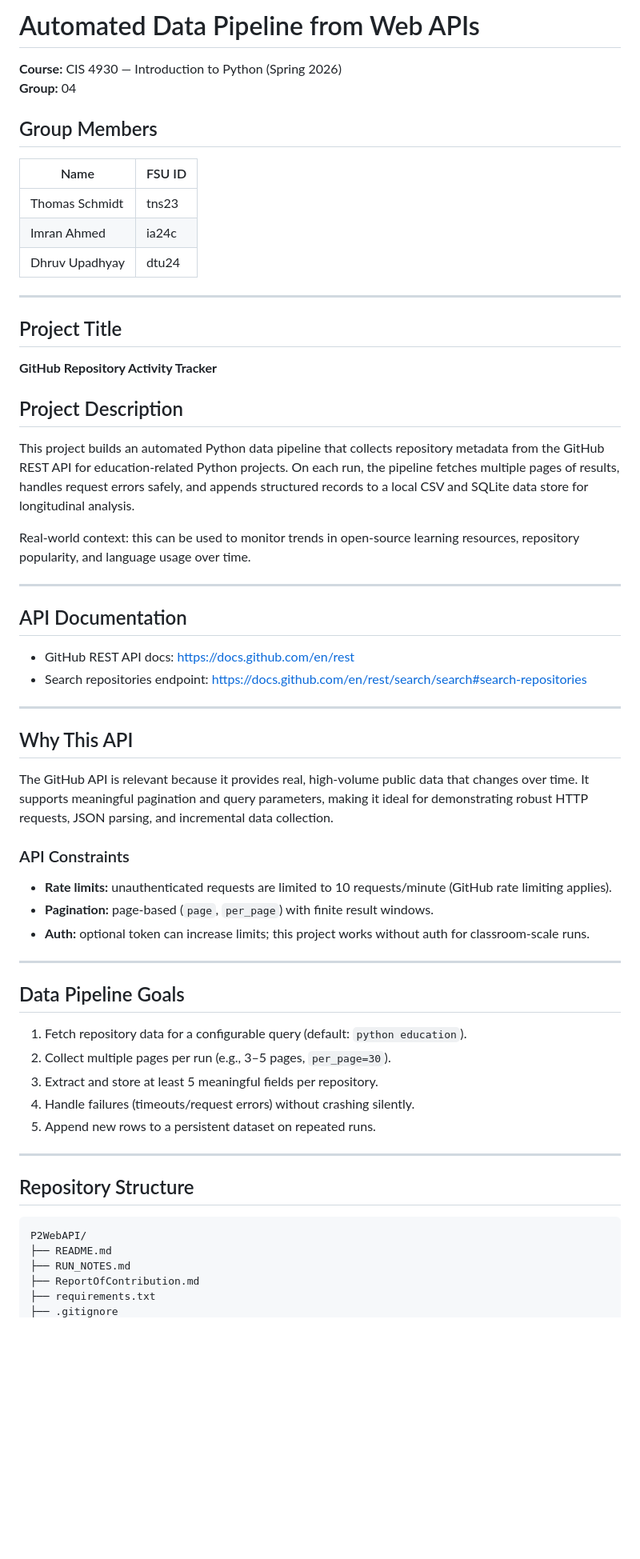
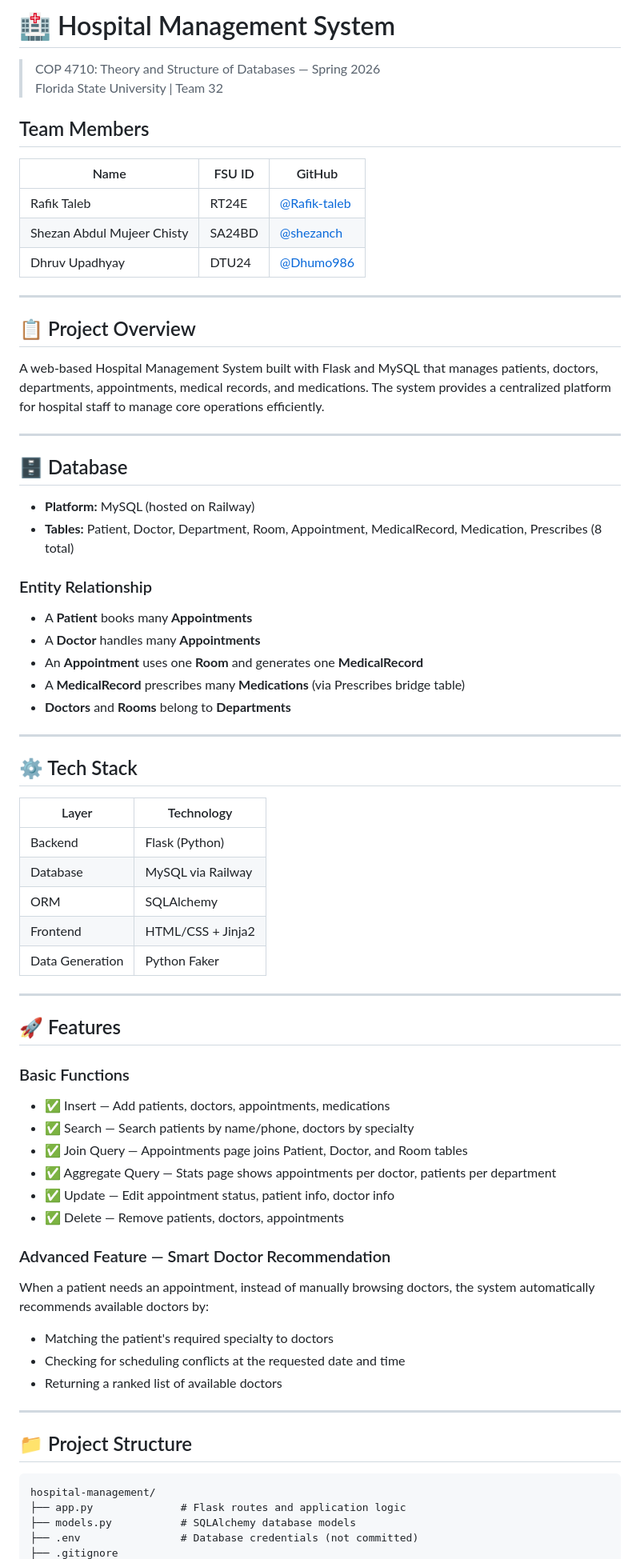
Before and after one commit to Dhumo986/hospital-management, a Markdown page: README.md, the part around one of its changes. Shown at 80% size. Drawn GitHub-style; blank space fills up the shorter version.

Commit message:
Revise README for Hospital Management System
Updated project details and structure in README.

````diff
--- a/README.md
+++ b/README.md
@@ -1,65 +1,67 @@
-# Automated Data Pipeline from Web APIs
+# 🏥 Hospital Management System
+> COP 4710: Theory and Structure of Databases — Spring 2026
+> Florida State University | Team 32
 
-**Course:** CIS 4930 — Introduction to Python (Spring 2026)
-**Group:** 04
-
-## Group Members
-
-| Name | FSU ID |
-|---|---|
-| Thomas Schmidt | tns23 |
-| Imran Ahmed | ia24c |
-| Dhruv Upadhyay | dtu24 |
+## Team Members
+| Name | FSU ID | GitHub |
+|------|--------|--------|
+| Rafik Taleb | RT24E | [@Rafik-taleb](https://github.com/Rafik-taleb) |
+| Shezan Abdul Mujeer Chisty | SA24BD | [@shezanch](https://github.com/shezanch) |
+| Dhruv Upadhyay | DTU24 | [@Dhumo986](https://github.com/Dhumo986) |
 
 ---
 
-## Project Title
-
-**GitHub Repository Activity Tracker**
-
-## Project Description
-
-This project builds an automated Python data pipeline that collects repository metadata from the GitHub REST API for education-related Python projects. On each run, the pipeline fetches multiple pages of results, handles request errors safely, and appends structured records to a local CSV and SQLite data store for longitudinal analysis.
-
-Real-world context: this can be used to monitor trends in open-source learning resources, repository popularity, and language usage over time.
+## 📋 Project Overview
+A web-based Hospital Management System built with Flask and MySQL that manages patients, doctors, departments, appointments, medical records, and medications. The system provides a centralized platform for hospital staff to manage core operations efficiently.
 
 ---
 
-## API Documentation
+## 🗄️ Database
+- **Platform:** MySQL (hosted on Railway)
+- **Tables:** Patient, Doctor, Department, Room, Appointment, MedicalRecord, Medication, Prescribes (8 total)
 
-- GitHub REST API docs: https://docs.github.com/en/rest
-- Search repositories endpoint: https://docs.github.com/en/rest/search/search#search-repositories
+### Entity Relationship
+- A **Patient** books many **Appointments**
+- A **Doctor** handles many **Appointments**
+- An **Appointment** uses one **Room** and generates one **MedicalRecord**
+- A **MedicalRecord** prescribes many **Medications** (via Prescribes bridge table)
+- **Doctors** and **Rooms** belong to **Departments**
 
 ---
 
-## Why This API
-
-The GitHub API is relevant because it provides real, high-volume public data that changes over time. It supports meaningful pagination and query parameters, making it ideal for demonstrating robust HTTP requests, JSON parsing, and incremental data collection.
-
-### API Constraints
-
-- **Rate limits:** unauthenticated requests are limited to 10 requests/minute (GitHub rate limiting applies).
-- **Pagination:** page-based (`page`, `per_page`) with finite result windows.
-- **Auth:** optional token can increase limits; this project works without auth for classroom-scale runs.
+## ⚙️ Tech Stack
+| Layer | Technology |
+|-------|-----------|
+| Backend | Flask (Python) |
+| Database | MySQL via Railway |
+| ORM | SQLAlchemy |
+| Frontend | HTML/CSS + Jinja2 |
+| Data Generation | Python Faker |
 
 ---
 
-## Data Pipeline Goals
+## 🚀 Features
 
-1. Fetch repository data for a configurable query (default: `python education`).
-2. Collect multiple pages per run (e.g., 3–5 pages, `per_page=30`).
-3. Extract and store at least 5 meaningful fields per repository.
-4. Handle failures (timeouts/request errors) without crashing silently.
-5. Append new rows to a persistent dataset on repeated runs.
+### Basic Functions
+- ✅ Insert — Add patients, doctors, appointments, medications
+- ✅ Search — Search patients by name/phone, doctors by specialty
+- ✅ Join Query — Appointments page joins Patient, Doctor, and Room tables
+- ✅ Aggregate Query — Stats page shows appointments per doctor, patients per department
+- ✅ Update — Edit appointment status, patient info, doctor info
+- ✅ Delete — Remove patients, doctors, appointments
+
+### Advanced Feature — Smart Doctor Recommendation
+When a patient needs an appointment, instead of manually browsing doctors, the system automatically recommends available doctors by:
+- Matching the patient's required specialty to doctors
+- Checking for scheduling conflicts at the requested date and time
+- Returning a ranked list of available doctors
 
 ---
 
-## Repository Structure
-
-```text
-P2WebAPI/
-├── README.md
-├── RUN_NOTES.md
-├── ReportOfContribution.md
-├── requirements.txt
+## 📁 Project Structure
+```
+hospital-management/
+├── app.py              # Flask routes and application logic
+├── models.py           # SQLAlchemy database models
+├── .env                # Database credentials (not committed)
 ├── .gitignore
````
Also changed, not shown: other parts of README.md (+88 -100 lines).
